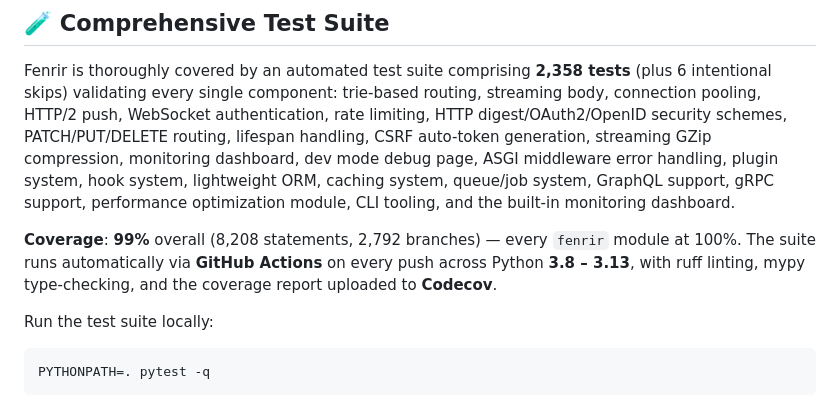
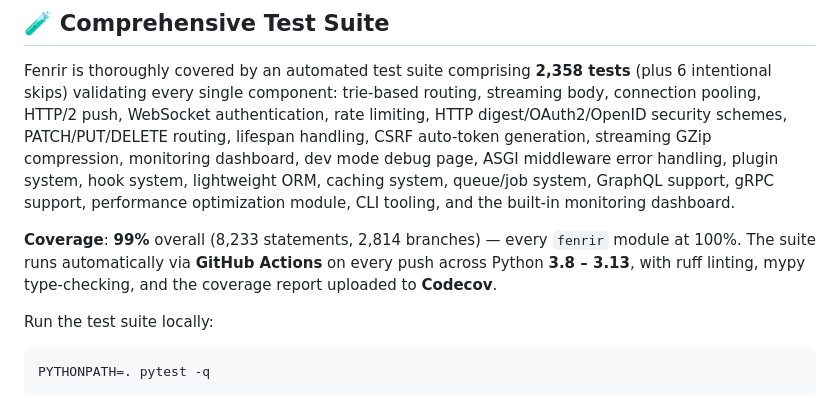
Before and after one commit to IshikawaUta/fenrir, a Markdown page: README.md, the part around the change. Rendered like a GitHub page.

Commit message:
docs: update coverage stats to match actual report

```diff
--- a/README.md
+++ b/README.md
@@ -795,7 +795,7 @@ Check health of a specific site: `{"url": "http://example.com"}`
 
 Fenrir is thoroughly covered by an automated test suite comprising **2,358 tests** (plus 6 intentional skips) validating every single component: trie-based routing, streaming body, connection pooling, HTTP/2 push, WebSocket authentication, rate limiting, HTTP digest/OAuth2/OpenID security schemes, PATCH/PUT/DELETE routing, lifespan handling, CSRF auto-token generation, streaming GZip compression, monitoring dashboard, dev mode debug page, ASGI middleware error handling, plugin system, hook system, lightweight ORM, caching system, queue/job system, GraphQL support, gRPC support, performance optimization module, CLI tooling, and the built-in monitoring dashboard.
 
-**Coverage**: **99%** overall (8,208 statements, 2,792 branches) — every `fenrir` module at 100%. The suite runs automatically via **GitHub Actions** on every push across Python **3.8 – 3.13**, with ruff linting, mypy type-checking, and the coverage report uploaded to **Codecov**.
+**Coverage**: **99%** overall (8,233 statements, 2,814 branches) — every `fenrir` module at 100%. The suite runs automatically via **GitHub Actions** on every push across Python **3.8 – 3.13**, with ruff linting, mypy type-checking, and the coverage report uploaded to **Codecov**.
 
 Run the test suite locally:
 
```
